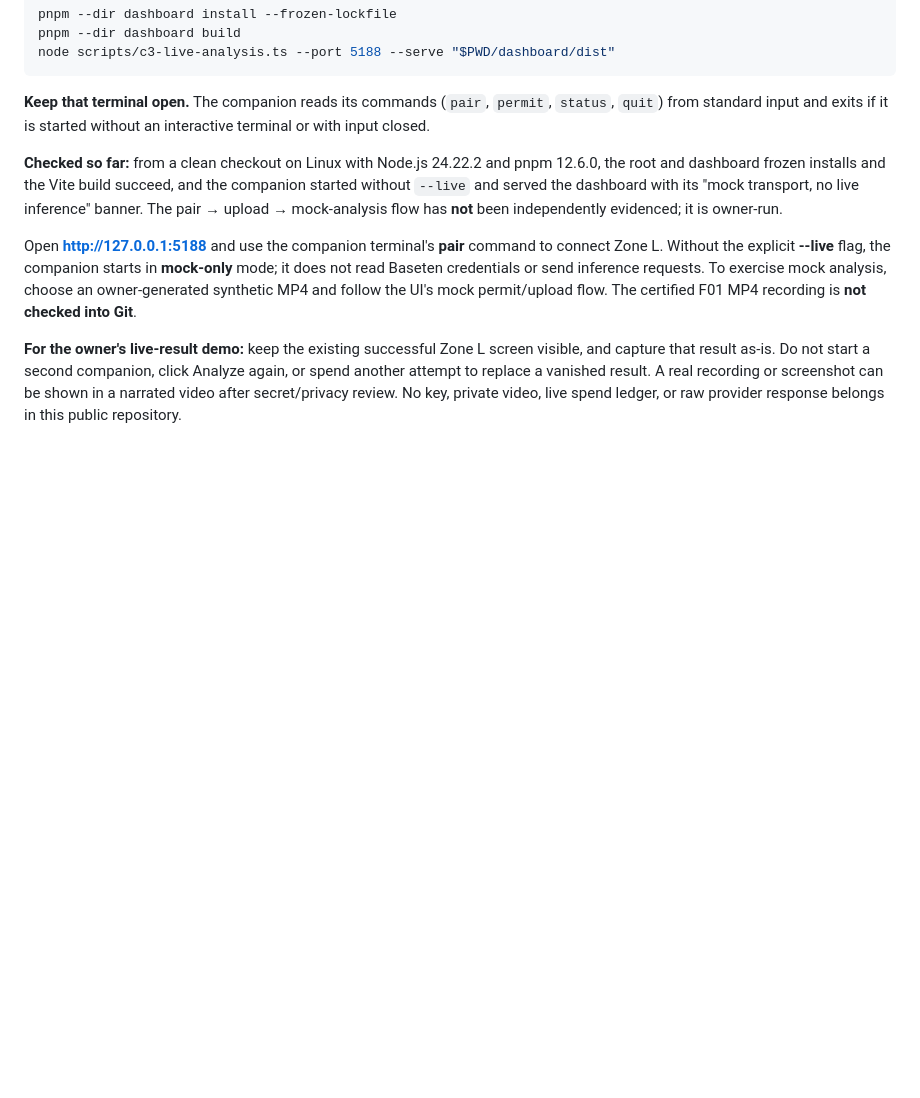
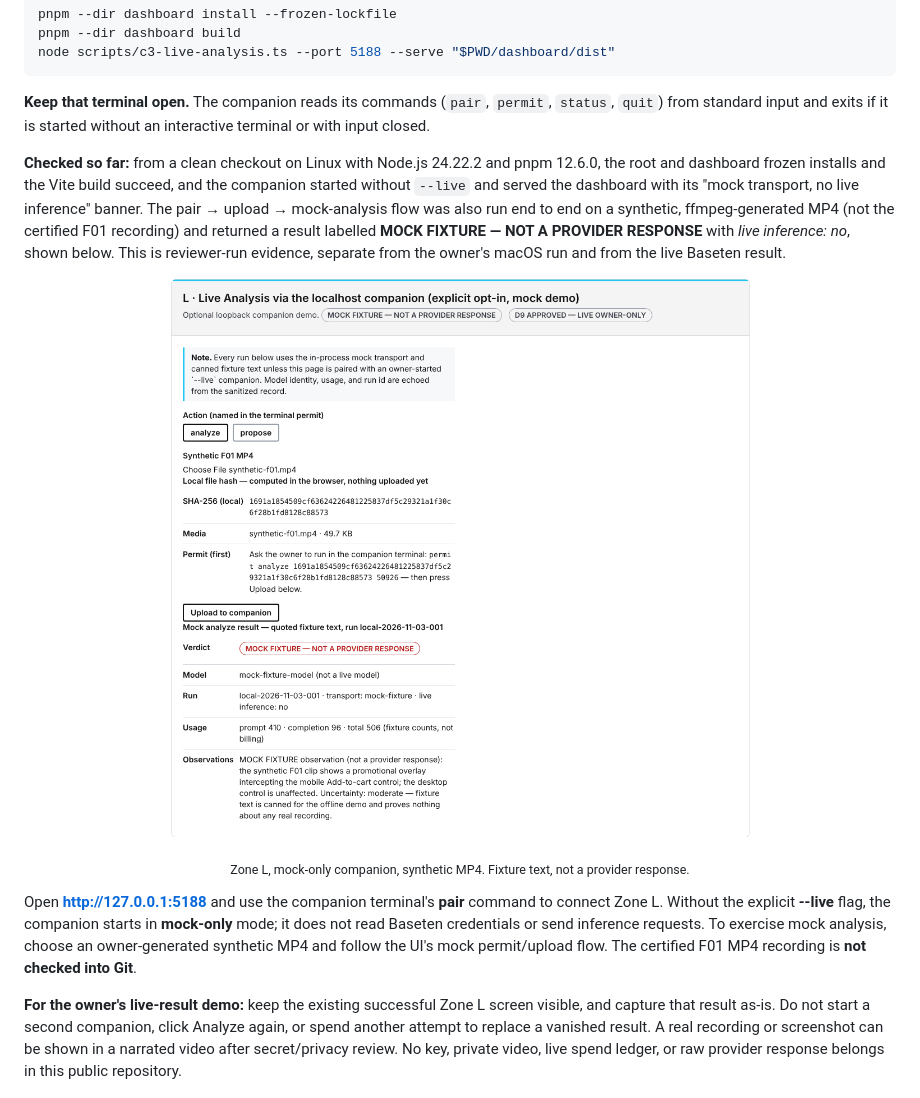
Before and after one commit to mrdzyn/proofpilot-ai, a Markdown page: README.md, the part around the change. GitHub-like rendering; pictures changed too: docs/assets/readme/zone-l-mock-flow.png (added); blank space fills up the shorter version.

Commit message:
docs(readme): add reviewer-run mock-only Zone L evidence
Pair -> permit -> upload -> mock analysis run end to end on a clean Linux
checkout (Node 24.22.2, pnpm 12.6.0) with a synthetic ffmpeg-generated MP4
and a scrubbed environment (no credentials, no --live). Result labelled
MOCK FIXTURE - NOT A PROVIDER RESPONSE, live inference: no. Screenshot shows
no pairing code. Evidence is reviewer-run, separate from the owner's macOS
run and from the live Baseten result.

Docs-only; no runtime, ledger, provider or credential changes.

Agent: Claude Sonnet 5.5 (README editor)
Co-Authored-By: Claude Sonnet 5.5 <noreply@anthropic.com>
Claude-Session: https://claude.ai/code/session_01SqVcFY7TzPHD73KQ8D8QPb

```diff
--- a/README.md
+++ b/README.md
@@ -280,7 +280,11 @@ node scripts/c3-live-analysis.ts --port 5188 --serve "$PWD/dashboard/dist"
 
 **Keep that terminal open.** The companion reads its commands (`pair`, `permit`, `status`, `quit`) from standard input and exits if it is started without an interactive terminal or with input closed.
 
-**Checked so far:** from a clean checkout on Linux with Node.js 24.22.2 and pnpm 12.6.0, the root and dashboard frozen installs and the Vite build succeed, and the companion started without `--live` and served the dashboard with its "mock transport, no live inference" banner. The pair → upload → mock-analysis flow has **not** been independently evidenced; it is owner-run.
+**Checked so far:** from a clean checkout on Linux with Node.js 24.22.2 and pnpm 12.6.0, the root and dashboard frozen installs and the Vite build succeed, and the companion started without `--live` and served the dashboard with its "mock transport, no live inference" banner. The pair → upload → mock-analysis flow was also run end to end on a synthetic, ffmpeg-generated MP4 (not the certified F01 recording) and returned a result labelled **MOCK FIXTURE — NOT A PROVIDER RESPONSE** with *live inference: no*, shown below. This is reviewer-run evidence, separate from the owner's macOS run and from the live Baseten result.
+
+<p align="center"><img src="docs/assets/readme/zone-l-mock-flow.png" width="640" alt="Zone L after a mock-only run: the result is labelled MOCK FIXTURE — NOT A PROVIDER RESPONSE, model mock-fixture-model (not a live model), transport mock-fixture, live inference no. Fixture token counts, not billing." /></p>
+
+<p align="center"><sub>Zone L, mock-only companion, synthetic MP4. Fixture text, not a provider response.</sub></p>
 
 Open **http://127.0.0.1:5188** and use the companion terminal's **pair** command to connect Zone L. Without the explicit **--live** flag, the companion starts in **mock-only** mode; it does not read Baseten credentials or send inference requests. To exercise mock analysis, choose an owner-generated synthetic MP4 and follow the UI's mock permit/upload flow. The certified F01 MP4 recording is **not checked into Git**.
 
```
